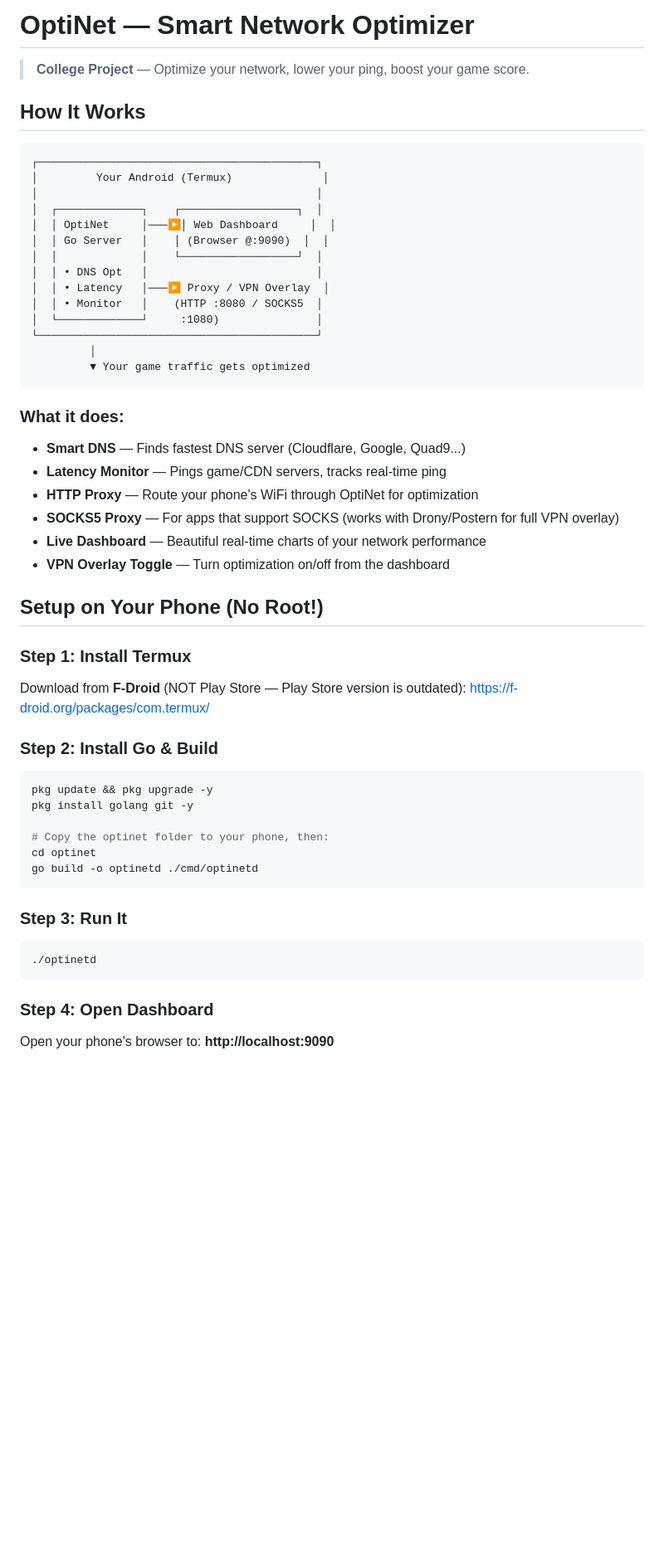
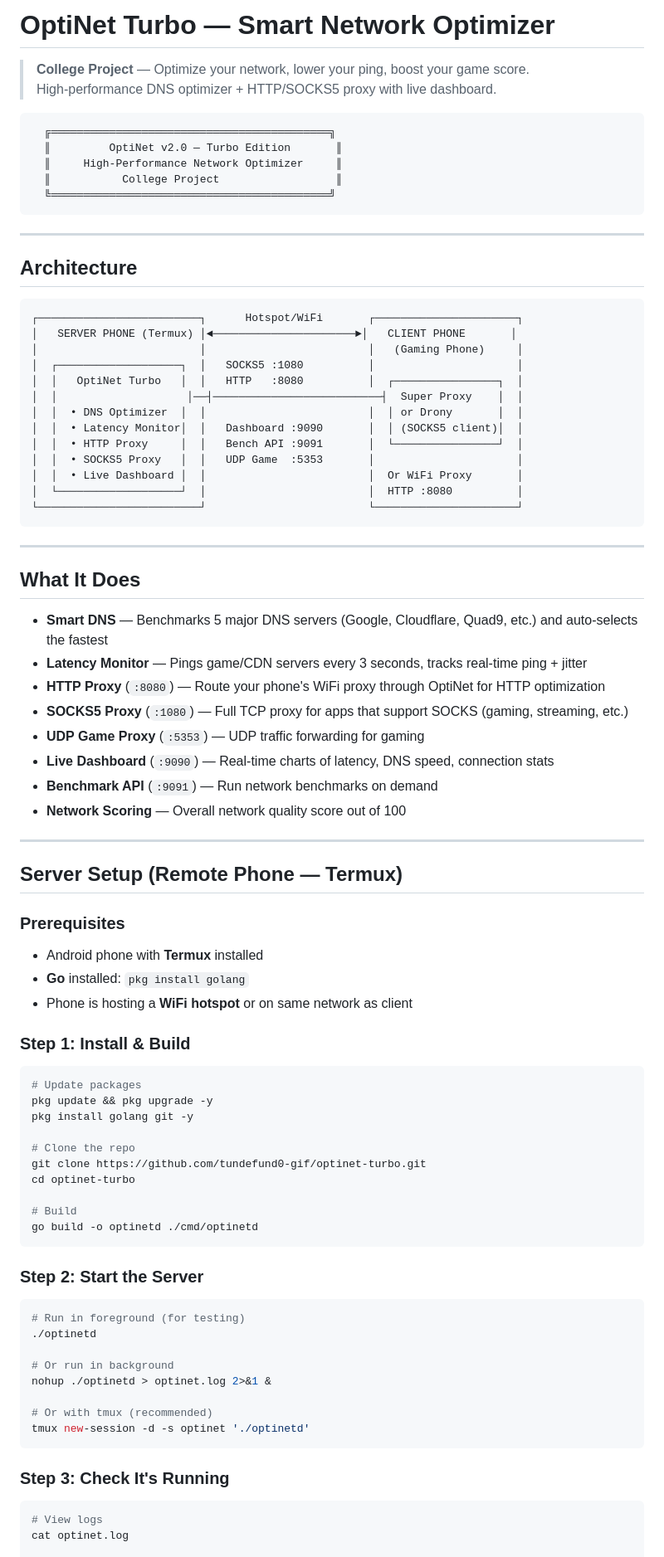
Before and after one commit to tundefund0-gif/optinet-turbo, a Markdown page: README.md, the part around one of its changes. Shown at 83% size. Rendered like a GitHub page; blank space fills up the shorter version.

````diff
--- a/README.md
+++ b/README.md
@@ -1,55 +1,86 @@
-# OptiNet — Smart Network Optimizer
+# OptiNet Turbo — Smart Network Optimizer
 
 > **College Project** — Optimize your network, lower your ping, boost your game score.
-
-## How It Works
+> High-performance DNS optimizer + HTTP/SOCKS5 proxy with live dashboard.
 
 ```
-┌───────────────────────────────────────────┐
-│         Your Android (Termux)              │
-│                                           │
-│  ┌─────────────┐    ┌──────────────────┐  │
-│  │ OptiNet     │───▶│ Web Dashboard     │  │
-│  │ Go Server   │    │ (Browser @:9090)  │  │
-│  │             │    └──────────────────┘  │
-│  │ • DNS Opt   │                          │
-│  │ • Latency   │───▶ Proxy / VPN Overlay  │
-│  │ • Monitor   │    (HTTP :8080 / SOCKS5  │
-│  └─────────────┘     :1080)               │
-└───────────────────────────────────────────┘
-         │
-         ▼ Your game traffic gets optimized
+  ╔═══════════════════════════════════════════╗
+  ║         OptiNet v2.0 — Turbo Edition       ║
+  ║     High-Performance Network Optimizer     ║
+  ║           College Project                  ║
+  ╚═══════════════════════════════════════════╝
 ```
 
-### What it does:
-- **Smart DNS** — Finds fastest DNS server (Cloudflare, Google, Quad9...)
-- **Latency Monitor** — Pings game/CDN servers, tracks real-time ping
-- **HTTP Proxy** — Route your phone's WiFi through OptiNet for optimization
-- **SOCKS5 Proxy** — For apps that support SOCKS (works with Drony/Postern for full VPN overlay)
-- **Live Dashboard** — Beautiful real-time charts of your network performance
-- **VPN Overlay Toggle** — Turn optimization on/off from the dashboard
+---
 
-## Setup on Your Phone (No Root!)
+## Architecture
 
-### Step 1: Install Termux
-Download from **F-Droid** (NOT Play Store — Play Store version is outdated):
-https://f-droid.org/packages/com.termux/
+```
+┌─────────────────────────┐      Hotspot/WiFi       ┌──────────────────────┐
+│   SERVER PHONE (Termux) │◄──────────────────────►│   CLIENT PHONE       │
+│                         │                         │   (Gaming Phone)     │
+│  ┌───────────────────┐  │   SOCKS5 :1080          │                      │
+│  │   OptiNet Turbo   │  │   HTTP   :8080          │  ┌────────────────┐  │
+│  │                    │──┤──────────────────────────┤  Super Proxy    │  │
+│  │  • DNS Optimizer  │  │                         │  │ or Drony       │  │
+│  │  • Latency Monitor│  │   Dashboard :9090       │  │ (SOCKS5 client)│  │
+│  │  • HTTP Proxy     │  │   Bench API :9091       │  └────────────────┘  │
+│  │  • SOCKS5 Proxy   │  │   UDP Game  :5353       │                      │
+│  │  • Live Dashboard │  │                         │  Or WiFi Proxy       │
+│  └───────────────────┘  │                         │  HTTP :8080          │
+└─────────────────────────┘                         └──────────────────────┘
+```
 
-### Step 2: Install Go & Build
+---
+
+## What It Does
+
+- **Smart DNS** — Benchmarks 5 major DNS servers (Google, Cloudflare, Quad9, etc.) and auto-selects the fastest
+- **Latency Monitor** — Pings game/CDN servers every 3 seconds, tracks real-time ping + jitter
+- **HTTP Proxy** (`:8080`) — Route your phone's WiFi proxy through OptiNet for HTTP optimization
+- **SOCKS5 Proxy** (`:1080`) — Full TCP proxy for apps that support SOCKS (gaming, streaming, etc.)
+- **UDP Game Proxy** (`:5353`) — UDP traffic forwarding for gaming
+- **Live Dashboard** (`:9090`) — Real-time charts of latency, DNS speed, connection stats
+- **Benchmark API** (`:9091`) — Run network benchmarks on demand
+- **Network Scoring** — Overall network quality score out of 100
+
+---
+
+## Server Setup (Remote Phone — Termux)
+
+### Prerequisites
+- Android phone with **Termux** installed
+- **Go** installed: `pkg install golang`
+- Phone is hosting a **WiFi hotspot** or on same network as client
+
+### Step 1: Install & Build
 ```bash
+# Update packages
 pkg update && pkg upgrade -y
 pkg install golang git -y
 
-# Copy the optinet folder to your phone, then:
-cd optinet
+# Clone the repo
+git clone https://github.com/tundefund0-gif/optinet-turbo.git
+cd optinet-turbo
+
+# Build
 go build -o optinetd ./cmd/optinetd
 ```
 
-### Step 3: Run It
+### Step 2: Start the Server
 ```bash
+# Run in foreground (for testing)
 ./optinetd
+
+# Or run in background
+nohup ./optinetd > optinet.log 2>&1 &
+
+# Or with tmux (recommended)
+tmux new-session -d -s optinet './optinetd'
 ```
 
-### Step 4: Open Dashboard
-Open your phone's browser to: **http://localhost:9090**
+### Step 3: Check It's Running
+```bash
+# View logs
+cat optinet.log
 
````
Also changed, not shown: other parts of README.md (+158 -44 lines).
